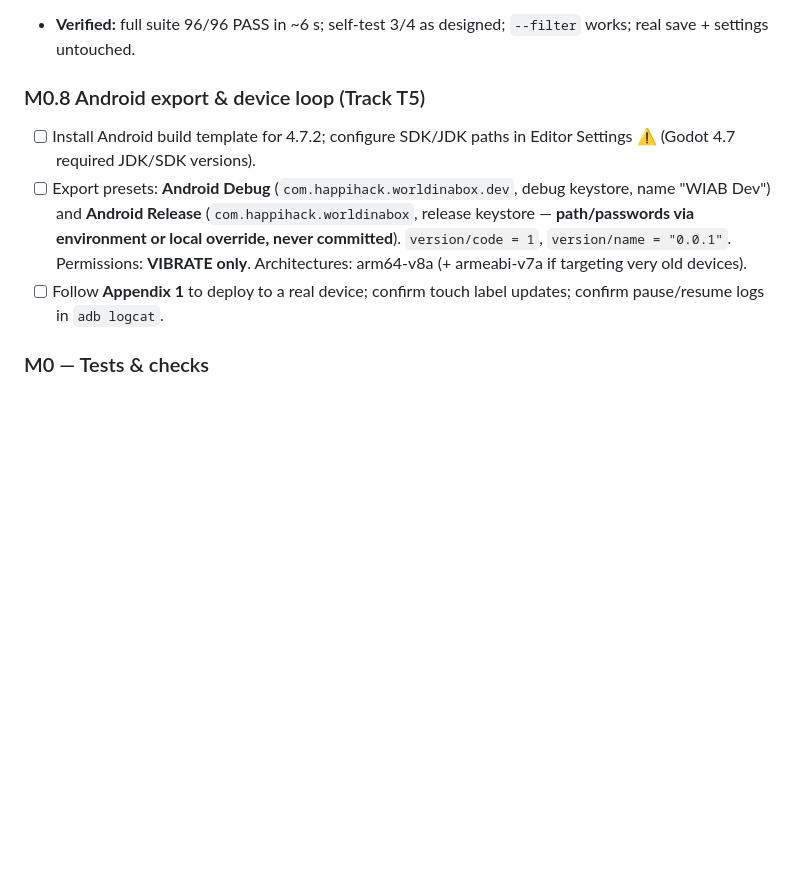
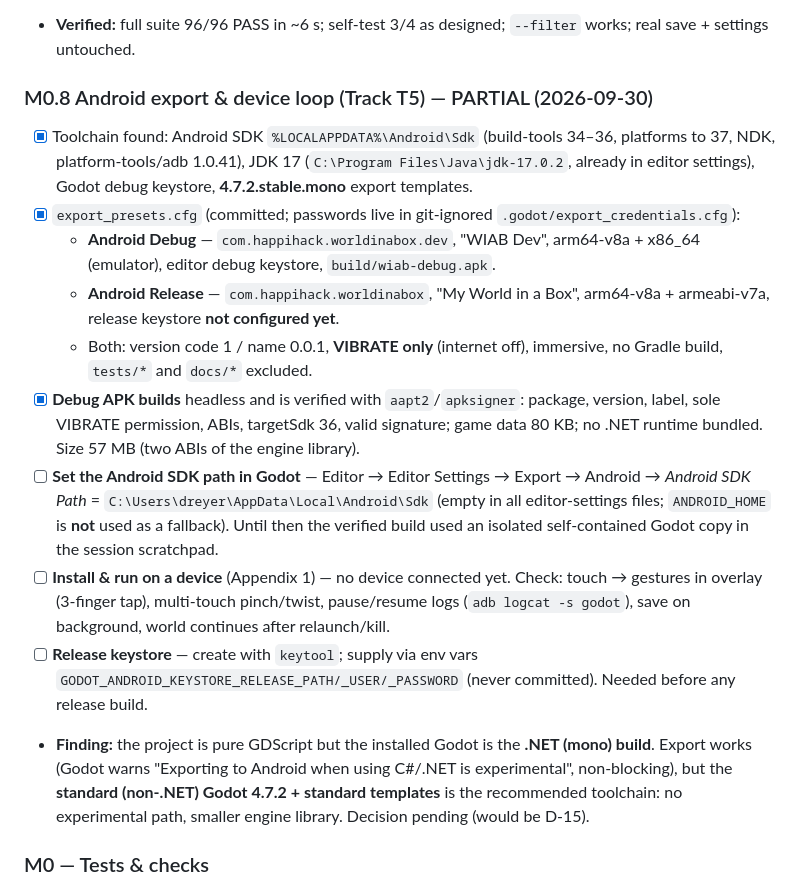
Before and after one commit to happihack/MyWorld, a Markdown page: implementation_phases.md, the part around the change. GitHub-like rendering; blank space fills up the shorter version.

Commit message:
Docs: M0.8 status, remaining device steps, .NET toolchain finding
Co-Authored-By: Claude Opus 5.5 (1M context) <noreply@anthropic.com>

```diff
--- a/implementation_phases.md
+++ b/implementation_phases.md
@@ -327,10 +327,17 @@ godot --headless --path . --export-debug "Android Debug" build/wiab-debug.apk
 - [x] `README.md` with run/test instructions.
 - **Verified:** full suite 96/96 PASS in ~6 s; self-test 3/4 as designed; `--filter` works; real save + settings untouched.
 
-### M0.8 Android export & device loop (Track T5)
-- [ ] Install Android build template for 4.7.2; configure SDK/JDK paths in Editor Settings ⚠ (Godot 4.7 required JDK/SDK versions).
-- [ ] Export presets: **Android Debug** (`com.happihack.worldinabox.dev`, debug keystore, name "WIAB Dev") and **Android Release** (`com.happihack.worldinabox`, release keystore — **path/passwords via environment or local override, never committed**). `version/code = 1`, `version/name = "0.0.1"`. Permissions: **VIBRATE only**. Architectures: arm64-v8a (+ armeabi-v7a if targeting very old devices).
-- [ ] Follow **Appendix 1** to deploy to a real device; confirm touch label updates; confirm pause/resume logs in `adb logcat`.
+### M0.8 Android export & device loop (Track T5) — PARTIAL (2026-09-30)
+- [x] Toolchain found: Android SDK `%LOCALAPPDATA%\Android\Sdk` (build-tools 34–36, platforms to 37, NDK, platform-tools/adb 1.0.41), JDK 17 (`C:\Program Files\Java\jdk-17.0.2`, already in editor settings), Godot debug keystore, **4.7.2.stable.mono** export templates.
+- [x] `export_presets.cfg` (committed; passwords live in git-ignored `.godot/export_credentials.cfg`):
+  - **Android Debug** — `com.happihack.worldinabox.dev`, "WIAB Dev", arm64-v8a + x86_64 (emulator), editor debug keystore, `build/wiab-debug.apk`.
+  - **Android Release** — `com.happihack.worldinabox`, "My World in a Box", arm64-v8a + armeabi-v7a, release keystore **not configured yet**.
+  - Both: version code 1 / name 0.0.1, **VIBRATE only** (internet off), immersive, no Gradle build, `tests/*` and `docs/*` excluded.
+- [x] **Debug APK builds** headless and is verified with `aapt2`/`apksigner`: package, version, label, sole VIBRATE permission, ABIs, targetSdk 36, valid signature; game data 80 KB; no .NET runtime bundled. Size 57 MB (two ABIs of the engine library).
+- [ ] **Set the Android SDK path in Godot** — Editor → Editor Settings → Export → Android → *Android SDK Path* = `C:\Users\dreyer\AppData\Local\Android\Sdk` (empty in all editor-settings files; `ANDROID_HOME` is **not** used as a fallback). Until then the verified build used an isolated self-contained Godot copy in the session scratchpad.
+- [ ] **Install & run on a device** (Appendix 1) — no device connected yet. Check: touch → gestures in overlay (3-finger tap), multi-touch pinch/twist, pause/resume logs (`adb logcat -s godot`), save on background, world continues after relaunch/kill.
+- [ ] **Release keystore** — create with `keytool`; supply via env vars `GODOT_ANDROID_KEYSTORE_RELEASE_PATH/_USER/_PASSWORD` (never committed). Needed before any release build.
+- **Finding:** the project is pure GDScript but the installed Godot is the **.NET (mono) build**. Export works (Godot warns "Exporting to Android when using C#/.NET is experimental", non-blocking), but the **standard (non-.NET) Godot 4.7.2 + standard templates** is the recommended toolchain: no experimental path, smaller engine library. Decision pending (would be D-15).
 
 ### M0 — Tests & checks
 **Automated:** runner executes ≥ 4 test files green headless.
```
